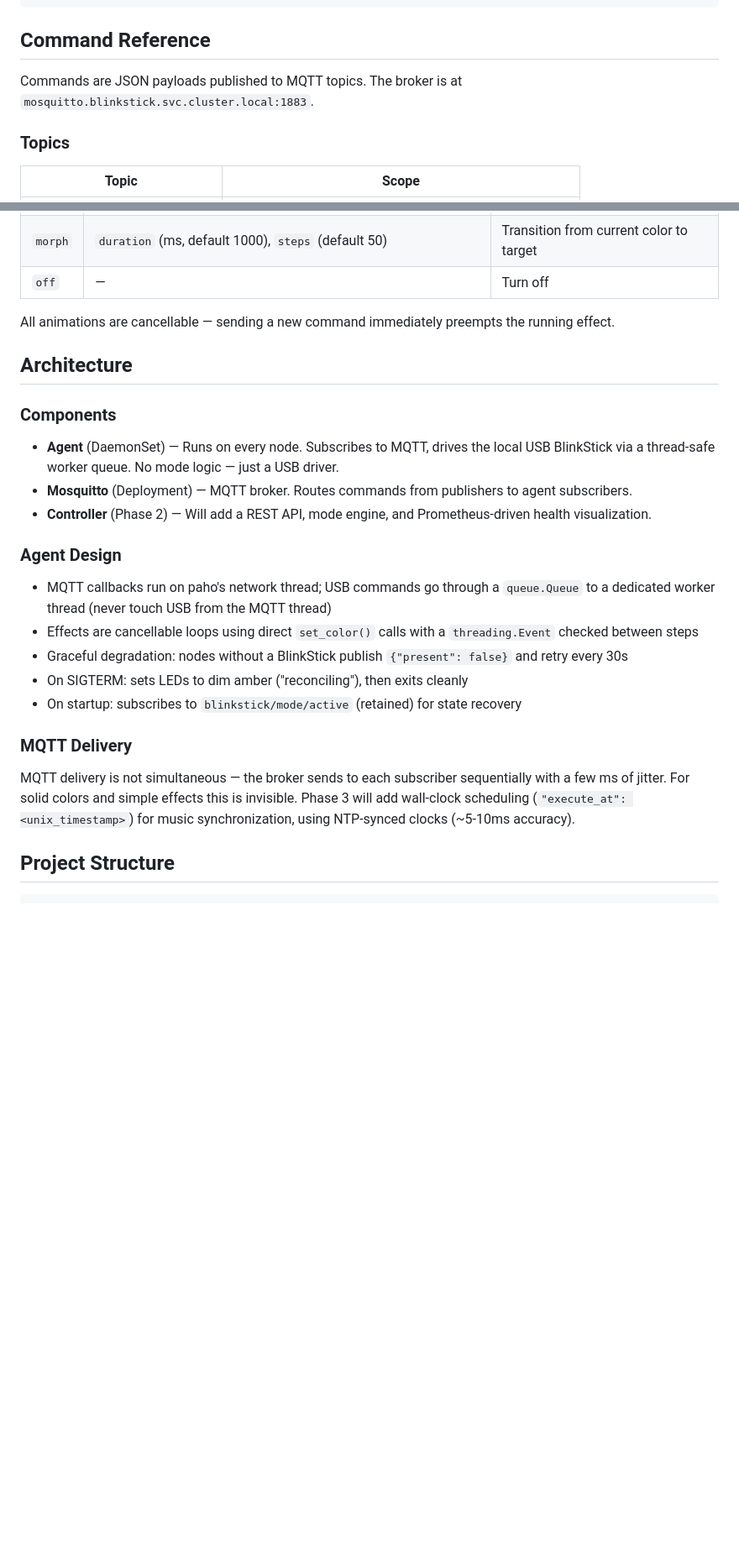
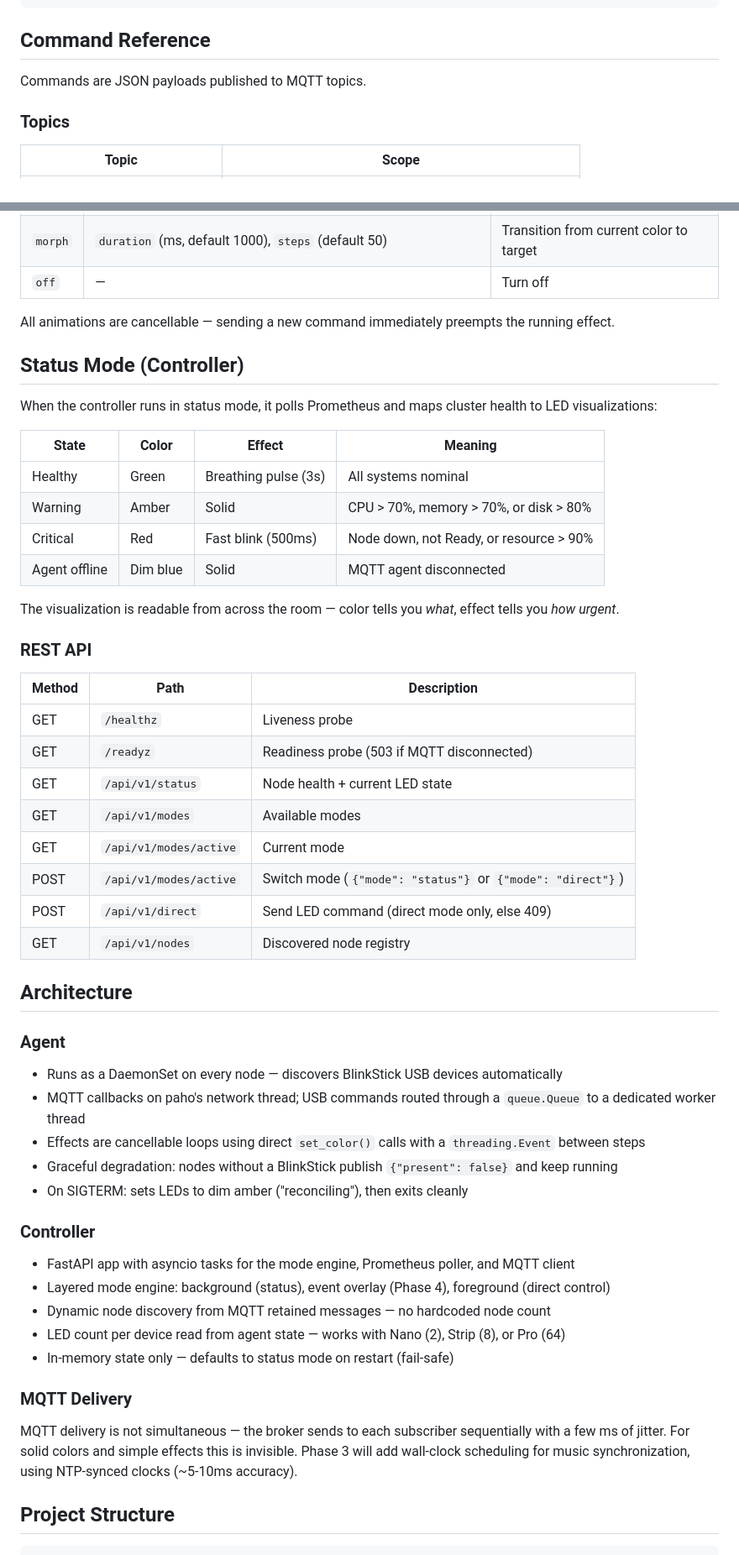
Before and after one commit to graybern/k8s-blinkstick, a Markdown page: README.md, 2 parts joined by grey strips. Shown at 84% size. Drawn GitHub-style; blank space fills up the shorter version.

```diff
--- a/README.md
+++ b/README.md
@@ -51,7 +70,7 @@ kubectl exec -n blinkstick deploy/mosquitto -- \
 
 ## Command Reference
 
-Commands are JSON payloads published to MQTT topics. The broker is at `mosquitto.blinkstick.svc.cluster.local:1883`.
+Commands are JSON payloads published to MQTT topics.
 
 ### Topics
 
@@ -116,25 +136,53 @@ Each agent extracts only its own node's LEDs. Nodes not in the dict are unaffect
 
 All animations are cancellable — sending a new command immediately preempts the running effect.
 
+## Status Mode (Controller)
+
+When the controller runs in status mode, it polls Prometheus and maps cluster health to LED visualizations:
+
+| State | Color | Effect | Meaning |
+|-------|-------|--------|---------|
+| Healthy | Green | Breathing pulse (3s) | All systems nominal |
+| Warning | Amber | Solid | CPU > 70%, memory > 70%, or disk > 80% |
+| Critical | Red | Fast blink (500ms) | Node down, not Ready, or resource > 90% |
+| Agent offline | Dim blue | Solid | MQTT agent disconnected |
+
+The visualization is readable from across the room — color tells you *what*, effect tells you *how urgent*.
+
+### REST API
+
+| Method | Path | Description |
+|--------|------|-------------|
+| GET | `/healthz` | Liveness probe |
+| GET | `/readyz` | Readiness probe (503 if MQTT disconnected) |
+| GET | `/api/v1/status` | Node health + current LED state |
+| GET | `/api/v1/modes` | Available modes |
+| GET | `/api/v1/modes/active` | Current mode |
+| POST | `/api/v1/modes/active` | Switch mode (`{"mode": "status"}` or `{"mode": "direct"}`) |
+| POST | `/api/v1/direct` | Send LED command (direct mode only, else 409) |
+| GET | `/api/v1/nodes` | Discovered node registry |
+
 ## Architecture
 
-### Components
+### Agent
 
-- **Agent** (DaemonSet) — Runs on every node. Subscribes to MQTT, drives the local USB BlinkStick via a thread-safe worker queue. No mode logic — just a USB driver.
-- **Mosquitto** (Deployment) — MQTT broker. Routes commands from publishers to agent subscribers.
-- **Controller** (Phase 2) — Will add a REST API, mode engine, and Prometheus-driven health visualization.
+- Runs as a DaemonSet on every node — discovers BlinkStick USB devices automatically
+- MQTT callbacks on paho's network thread; USB commands routed through a `queue.Queue` to a dedicated worker thread
+- Effects are cancellable loops using direct `set_color()` calls with a `threading.Event` between steps
+- Graceful degradation: nodes without a BlinkStick publish `{"present": false}` and keep running
+- On SIGTERM: sets LEDs to dim amber ("reconciling"), then exits cleanly
 
-### Agent Design
+### Controller
 
-- MQTT callbacks run on paho's network thread; USB commands go through a `queue.Queue` to a dedicated worker thread (never touch USB from the MQTT thread)
-- Effects are cancellable loops using direct `set_color()` calls with a `threading.Event` checked between steps
-- Graceful degradation: nodes without a BlinkStick publish `{"present": false}` and retry every 30s
-- On SIGTERM: sets LEDs to dim amber ("reconciling"), then exits cleanly
-- On startup: subscribes to `blinkstick/mode/active` (retained) for state recovery
+- FastAPI app with asyncio tasks for the mode engine, Prometheus poller, and MQTT client
+- Layered mode engine: background (status), event overlay (Phase 4), foreground (direct control)
+- Dynamic node discovery from MQTT retained messages — no hardcoded node count
+- LED count per device read from agent state — works with Nano (2), Strip (8), or Pro (64)
+- In-memory state only — defaults to status mode on restart (fail-safe)
 
 ### MQTT Delivery
 
-MQTT delivery is not simultaneous — the broker sends to each subscriber sequentially with a few ms of jitter. For solid colors and simple effects this is invisible. Phase 3 will add wall-clock scheduling (`"execute_at": <unix_timestamp>`) for music synchronization, using NTP-synced clocks (~5-10ms accuracy).
+MQTT delivery is not simultaneous — the broker sends to each subscriber sequentially with a few ms of jitter. For solid colors and simple effects this is invisible. Phase 3 will add wall-clock scheduling for music synchronization, using NTP-synced clocks (~5-10ms accuracy).
 
 ## Project Structure
 
```
Also changed, not shown: other parts of README.md (+90 -42 lines).
